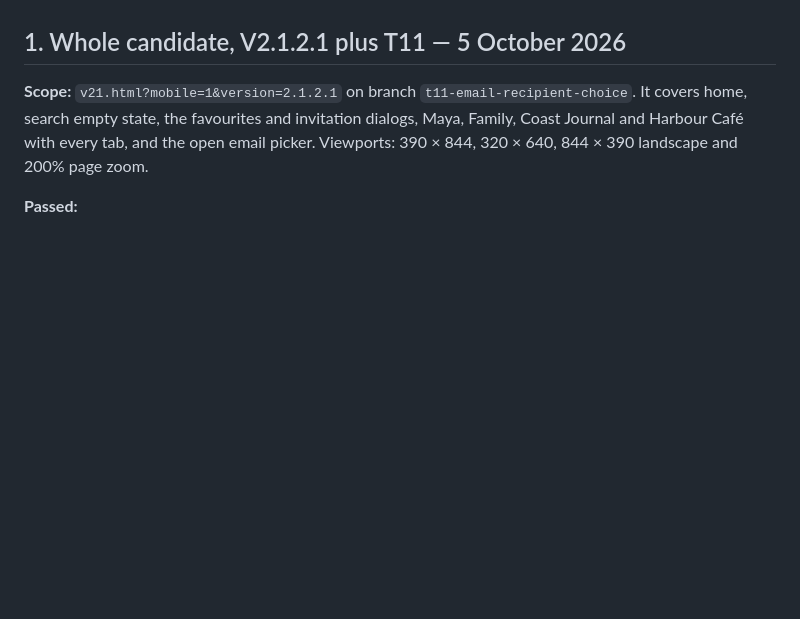
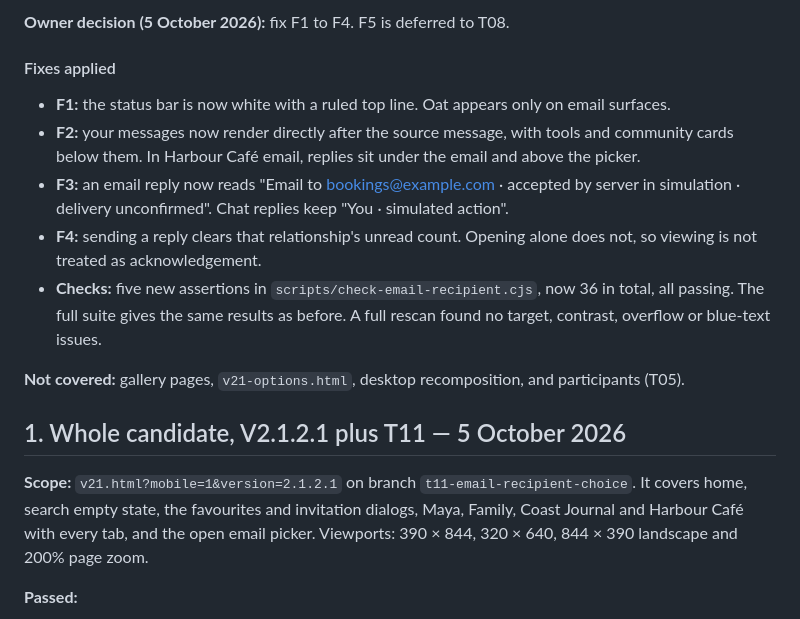
Before and after one commit to AustinWerner-KAI/future-mobile-design-simplex-chat, a Markdown page: docs/MOBILE_AUDIT_LOG.md, the part around one of its changes. GitHub-like rendering; blank space fills up the shorter version.

Commit message:
Flow audit: running log entry and doc links
Co-Authored-By: Claude Opus 5.5 <noreply@anthropic.com>
Claude-Session: https://claude.ai/code/session_01MRst1vddDwoWTN7qkWg2N1

```diff
--- a/docs/MOBILE_AUDIT_LOG.md
+++ b/docs/MOBILE_AUDIT_LOG.md
@@ -6,3 +28,14 @@ Method: the Kings of Mobile Design framework. Evidence level: agent-operated hea
+**Owner decision (5 October 2026):** fix F1 to F4. F5 is deferred to T08.
+
+#### Fixes applied
+
+- **F1:** the status bar is now white with a ruled top line. Oat appears only on email surfaces.
+- **F2:** your messages now render directly after the source message, with tools and community cards below them. In Harbour Café email, replies sit under the email and above the picker.
+- **F3:** an email reply now reads "Email to bookings@example.com · accepted by server in simulation · delivery unconfirmed". Chat replies keep "You · simulated action".
+- **F4:** sending a reply clears that relationship's unread count. Opening alone does not, so viewing is not treated as acknowledgement.
+- **Checks:** five new assertions in `scripts/check-email-recipient.cjs`, now 36 in total, all passing. The full suite gives the same results as before. A full rescan found no target, contrast, overflow or blue-text issues.
+
+**Not covered:** gallery pages, `v21-options.html`, desktop recomposition, and participants (T05).
 
 ## 1. Whole candidate, V2.1.2.1 plus T11 — 5 October 2026
 
```
Also changed, not shown: other parts of docs/MOBILE_AUDIT_LOG.md (+22 -0 lines).
